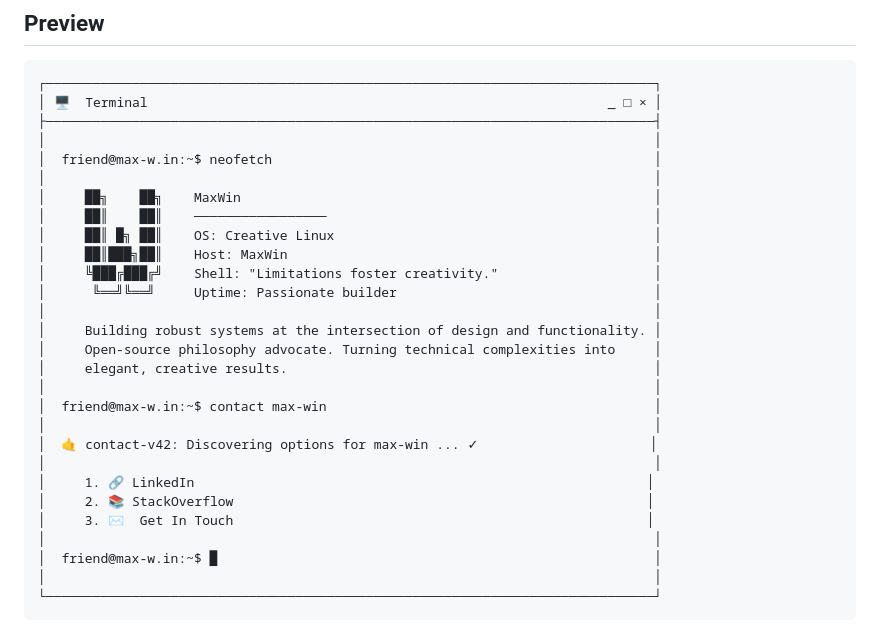
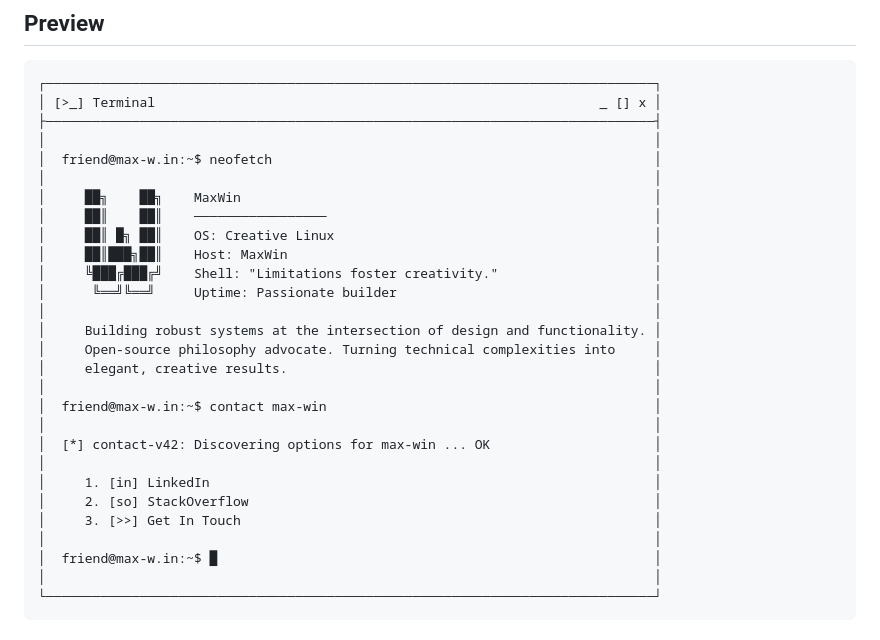
Before and after one commit to max-win-at/max-win-at.github.io, a Markdown page: README.md, the part around the change. GitHub-like rendering.

Commit message:
beautified readme

````diff
--- a/README.md
+++ b/README.md
@@ -6,7 +6,7 @@ A terminal-style personal portfolio page built with Alpine.js and htmx.
 
 ```
 ┌──────────────────────────────────────────────────────────────────────────────┐
-│ 🖥  Terminal                                                           _ □ × │
+│ [>_] Terminal                                                         _ [] x │
 ├──────────────────────────────────────────────────────────────────────────────┤
 │                                                                              │
 │  friend@max-w.in:~$ neofetch                                                 │
@@ -24,11 +24,11 @@ A terminal-style personal portfolio page built with Alpine.js and htmx.
 │                                                                              │
 │  friend@max-w.in:~$ contact max-win                                          │
 │                                                                              │
-│  🤙 contact-v42: Discovering options for max-win ... ✓                      │
+│  [*] contact-v42: Discovering options for max-win ... OK                     │
 │                                                                              │
-│     1. 🔗 LinkedIn                                                          │
-│     2. 📚 StackOverflow                                                     │
-│     3. ✉️  Get In Touch                                                     │
+│     1. [in] LinkedIn                                                         │
+│     2. [so] StackOverflow                                                    │
+│     3. [>>] Get In Touch                                                     │
 │                                                                              │
 │  friend@max-w.in:~$ █                                                        │
 │                                                                              │
````
